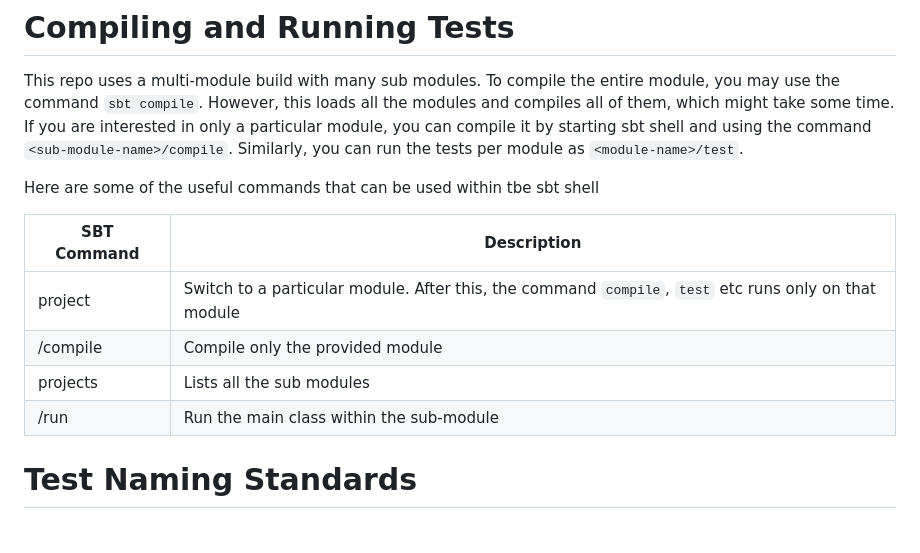
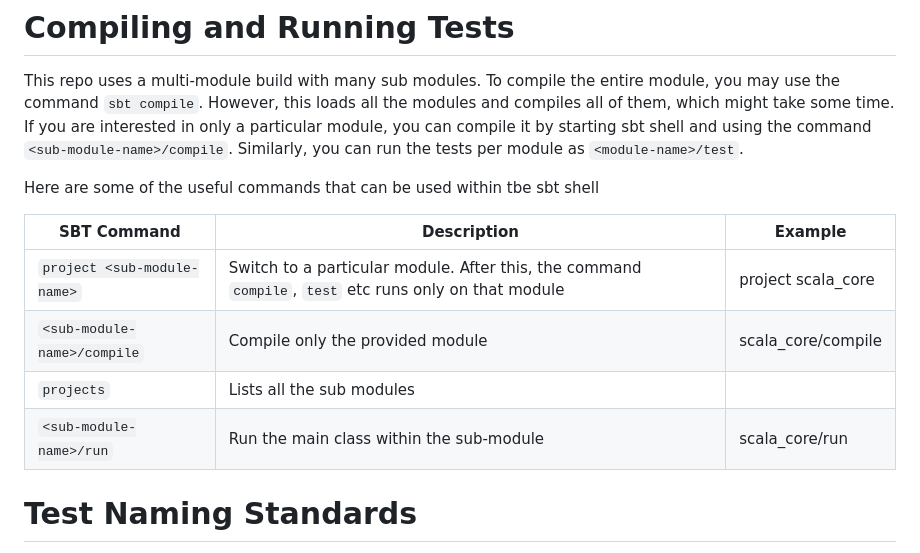
Before and after one commit to Baeldung/scala-tutorials, a Markdown page: README.md, the part around the change. Rendered like a GitHub page.

Commit message:
Corrected formatting in readme

```diff
--- a/README.md
+++ b/README.md
@@ -11,12 +11,12 @@ Similarly, you can run the tests per module as `<module-name>/test`.
 
 Here are some of the useful commands that can be used within tbe sbt shell
 
-| SBT Command               | Description                                                                                           |
-|---------------------------|-------------------------------------------------------------------------------------------------------|
-| project <sub-module-name> | Switch to a particular module. After this, the command `compile`, `test` etc runs only on that module |
-| <sub-module>/compile | Compile only the provided module |
-| projects | Lists all the sub modules |
-| <sub-module>/run | Run the main class within the sub-module |
+| SBT Command                 | Description                                                                                           | Example            |
+|-----------------------------|-------------------------------------------------------------------------------------------------------|--------------------|
+| `project <sub-module-name>` | Switch to a particular module. After this, the command `compile`, `test` etc runs only on that module | project scala_core |
+| `<sub-module-name>/compile` | Compile only the provided module | scala_core/compile |
+| `projects`                  | Lists all the sub modules |                    |
+| `<sub-module-name>/run`      | Run the main class within the sub-module | scala_core/run |
 
 # Test Naming Standards
 In this repository, we have classified the tests in 4 categories.
```
